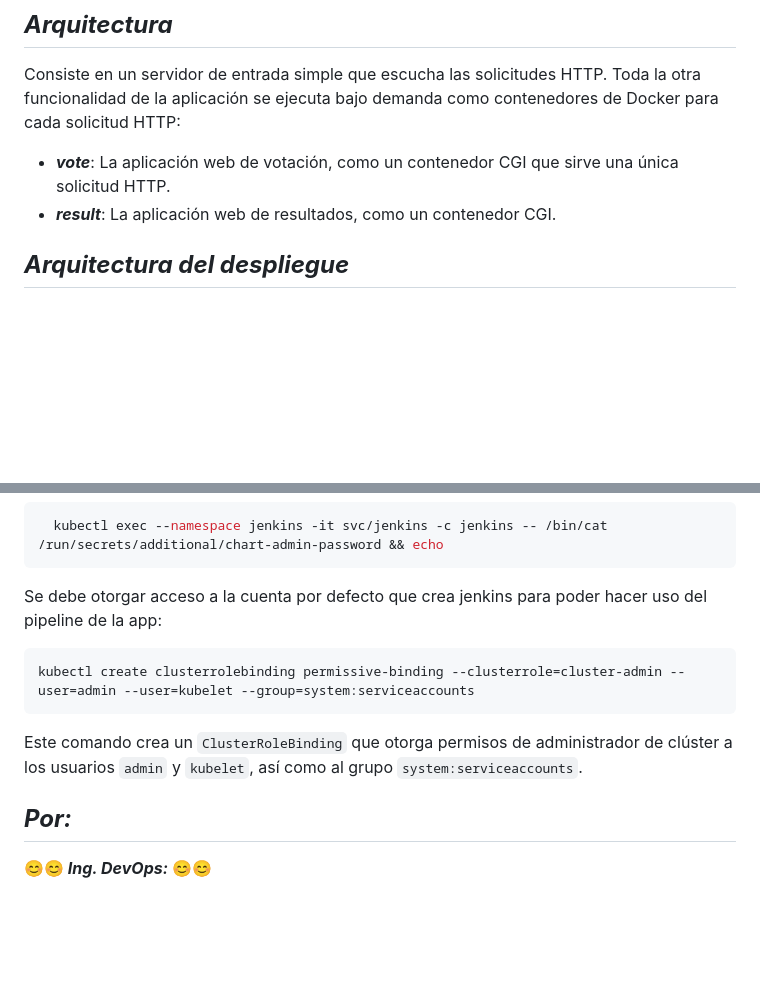
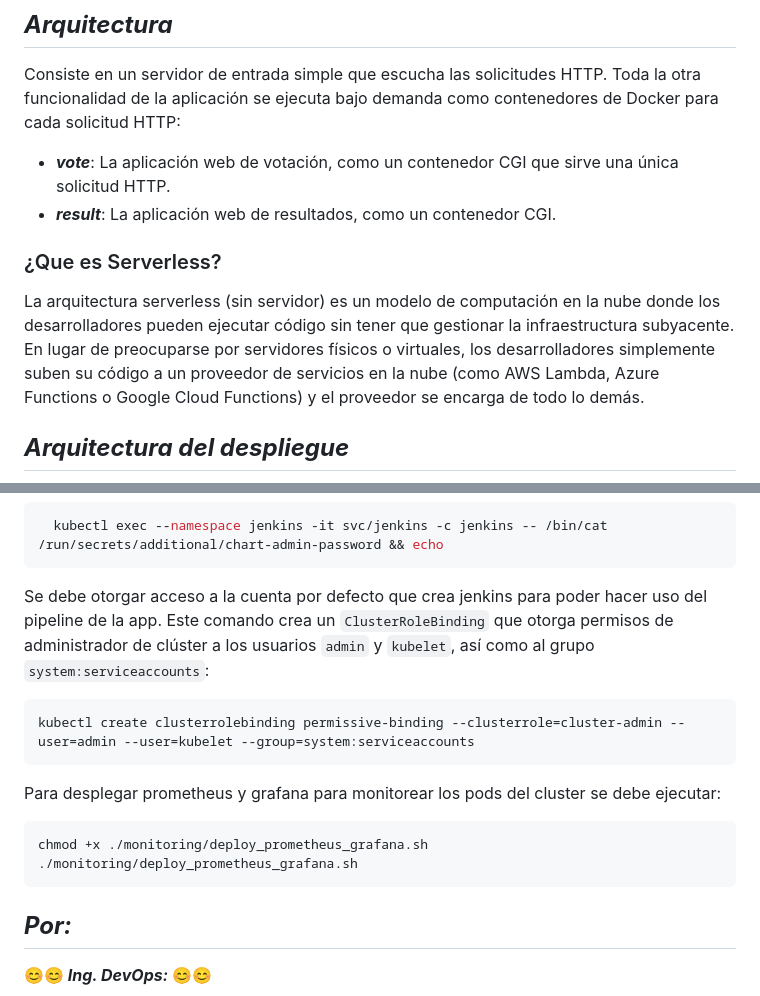
Before and after one commit to JhormanMera/serverless-voting-app, a Markdown page: README.md, 2 parts joined by grey strips. GitHub-like rendering; blank space fills up the shorter version.

````diff
--- a/README.md
+++ b/README.md
@@ -10,6 +10,10 @@ Consiste en un servidor de entrada simple que escucha las solicitudes HTTP. Toda
 
 - **_vote_**: La aplicación web de votación, como un contenedor CGI que sirve una única solicitud HTTP.
 - **_result_**: La aplicación web de resultados, como un contenedor CGI.
+
+### ¿Que es Serverless?
+
+La arquitectura serverless (sin servidor) es un modelo de computación en la nube donde los desarrolladores pueden ejecutar código sin tener que gestionar la infraestructura subyacente. En lugar de preocuparse por servidores físicos o virtuales, los desarrolladores simplemente suben su código a un proveedor de servicios en la nube (como AWS Lambda, Azure Functions o Google Cloud Functions) y el proveedor se encarga de todo lo demás.
 
 ## <b> _Arquitectura del despliegue_ </b>
 
@@ -81,13 +85,21 @@ Para obtener la contraseña por defecto del usuario `admin` de jenkins ejecuta:
   kubectl exec --namespace jenkins -it svc/jenkins -c jenkins -- /bin/cat /run/secrets/additional/chart-admin-password && echo
 ```
 
-Se debe otorgar acceso a la cuenta por defecto que crea jenkins para poder hacer uso del pipeline de la app:
+Se debe otorgar acceso a la cuenta por defecto que crea jenkins para poder hacer uso del pipeline de la app. Este comando crea un `ClusterRoleBinding` que otorga permisos de administrador de clúster a los usuarios `admin` y `kubelet`, así como al grupo `system:serviceaccounts`:
 
 ```bash
 kubectl create clusterrolebinding permissive-binding --clusterrole=cluster-admin --user=admin --user=kubelet --group=system:serviceaccounts
 ```
 
-Este comando crea un `ClusterRoleBinding` que otorga permisos de administrador de clúster a los usuarios `admin` y `kubelet`, así como al grupo `system:serviceaccounts`.
+
+Para desplegar prometheus y grafana para monitorear los pods del cluster se debe ejecutar:
+
+```bash
+chmod +x ./monitoring/deploy_prometheus_grafana.sh
+./monitoring/deploy_prometheus_grafana.sh
+```
+
+
 
 ## <b> _Por:_ </b>
 <b> 😊😊 _**Ing. DevOps:**_ 😊😊 </b>
````
